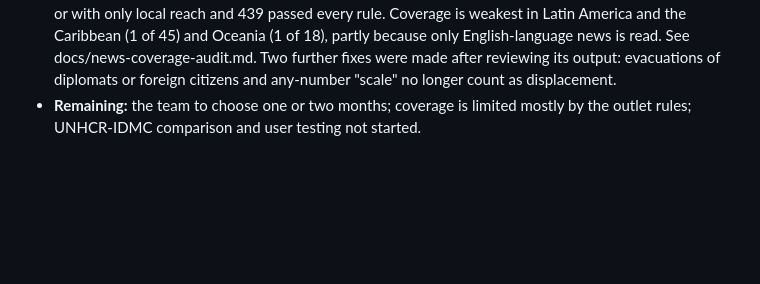
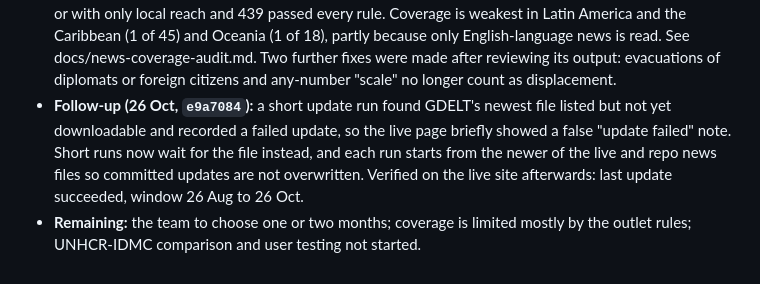
Before and after one commit to davidkleinrock-bot/displacement-change-monitor, a Markdown page: docs/project-log.md, the part around the change. Drawn GitHub-style; blank space fills up the shorter version.

Commit message:
Project log: note the false update-failed message and its fix
Co-Authored-By: Claude Opus 5.5 <noreply@anthropic.com>

```diff
--- a/docs/project-log.md
+++ b/docs/project-log.md
@@ -83,4 +83,5 @@ This log records the technical work in this repository. The group's official mee
   - Browser check of all 48 combinations of measure, view, ranking and arrows; Sudan drill-down unchanged; CSV and PNG exports produced.
   - Local sampled run: every 8th GDELT file over the two months, 33 of 216 dashboard places with at least one article.
 - **Result:** Merged to main and published on 26 Oct (UTC). Full two-month run (GitHub Actions run 40253864418): 57 of 216 places shown on the dashboard now have at least one article (203 articles; 193 with a verified link), up from 18 of 227 on 23 October. The full run read 5,856 GDELT files covering 26 August to 26 October; of 10,943 displacement headlines, 9,813 came from outlets not rated reliable or with only local reach and 439 passed every rule. Coverage is weakest in Latin America and the Caribbean (1 of 45) and Oceania (1 of 18), partly because only English-language news is read. See docs/news-coverage-audit.md. Two further fixes were made after reviewing its output: evacuations of diplomats or foreign citizens and any-number "scale" no longer count as displacement.
+- **Follow-up (26 Oct, `e9a7084`):** a short update run found GDELT's newest file listed but not yet downloadable and recorded a failed update, so the live page briefly showed a false "update failed" note. Short runs now wait for the file instead, and each run starts from the newer of the live and repo news files so committed updates are not overwritten. Verified on the live site afterwards: last update succeeded, window 26 Aug to 26 Oct.
 - **Remaining:** the team to choose one or two months; coverage is limited mostly by the outlet rules; UNHCR-IDMC comparison and user testing not started.
```
